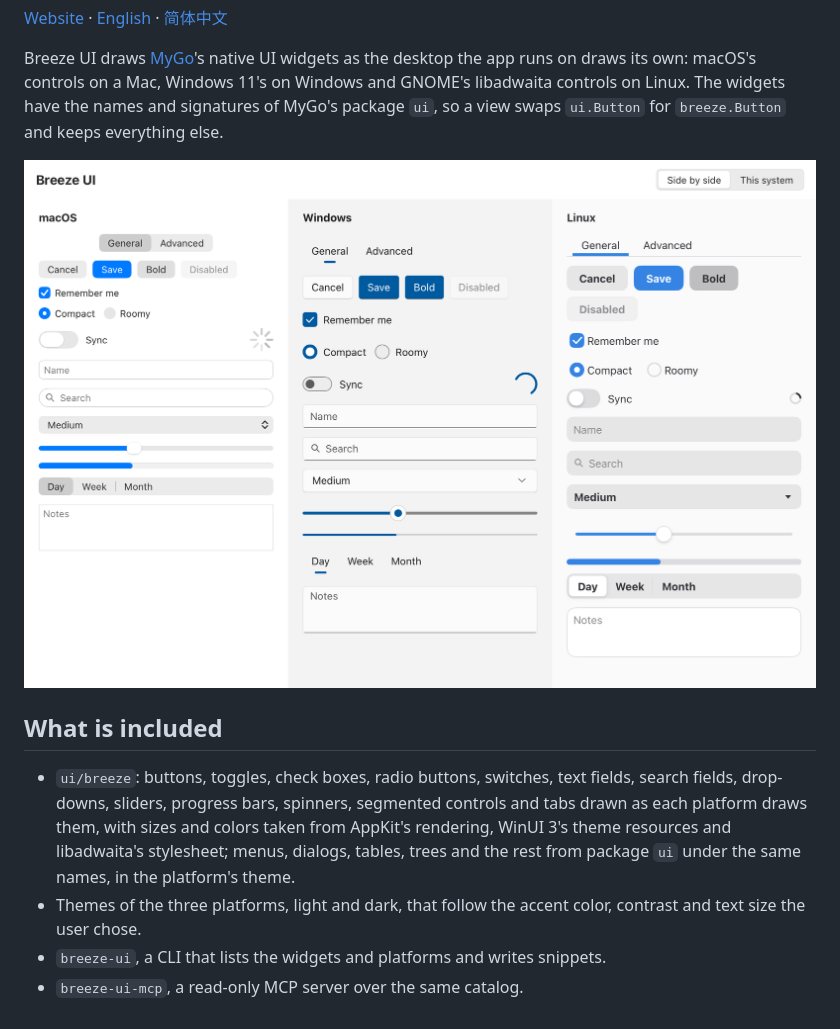
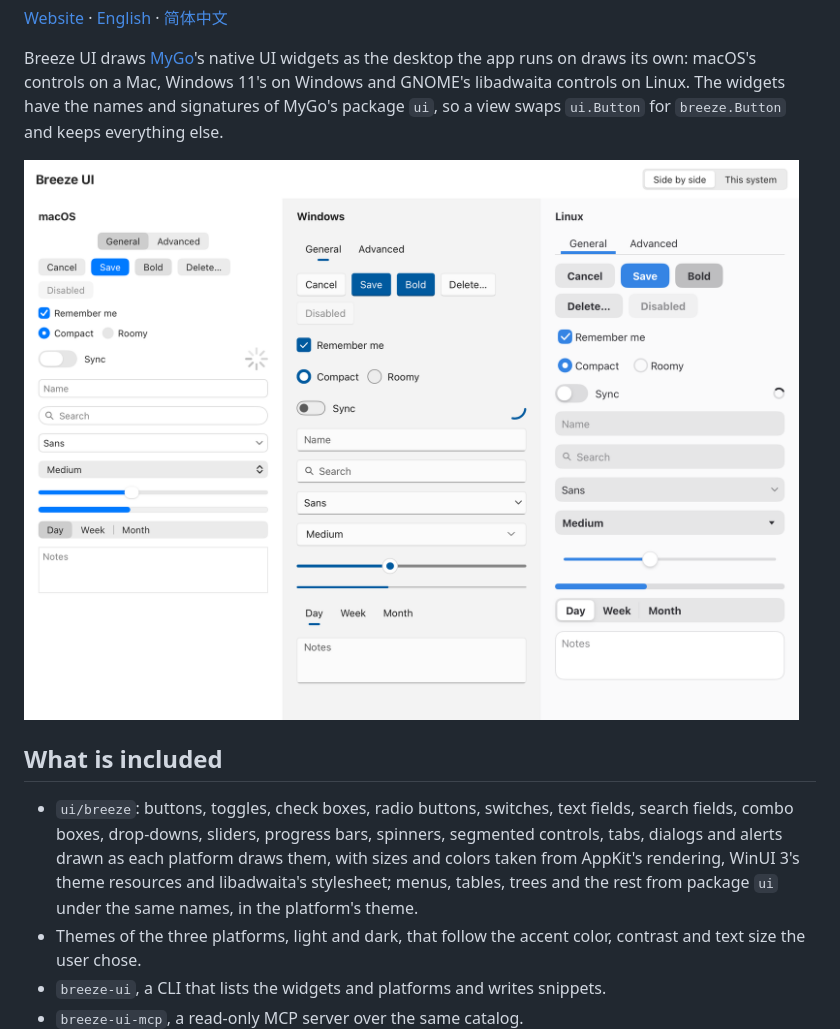
Before and after one commit to yldm-tech/mygo-breeze-ui, a Markdown page: README.md, the part around the change. Rendered like a GitHub page; pictures changed too: docs/assets/gallery-light.png.

```diff
--- a/README.md
+++ b/README.md
@@ -13,7 +13,7 @@ Breeze UI draws [MyGo](https://github.com/egoist/mygo)'s native UI widgets as th
 
 ## What is included
 
-- `ui/breeze`: buttons, toggles, check boxes, radio buttons, switches, text fields, search fields, drop-downs, sliders, progress bars, spinners, segmented controls and tabs drawn as each platform draws them, with sizes and colors taken from AppKit's rendering, WinUI 3's theme resources and libadwaita's stylesheet; menus, dialogs, tables, trees and the rest from package `ui` under the same names, in the platform's theme.
+- `ui/breeze`: buttons, toggles, check boxes, radio buttons, switches, text fields, search fields, combo boxes, drop-downs, sliders, progress bars, spinners, segmented controls, tabs, dialogs and alerts drawn as each platform draws them, with sizes and colors taken from AppKit's rendering, WinUI 3's theme resources and libadwaita's stylesheet; menus, tables, trees and the rest from package `ui` under the same names, in the platform's theme.
 - Themes of the three platforms, light and dark, that follow the accent color, contrast and text size the user chose.
 - `breeze-ui`, a CLI that lists the widgets and platforms and writes snippets.
 - `breeze-ui-mcp`, a read-only MCP server over the same catalog.
```
Also changed, not shown: README.zh-CN.md (+1 -1 lines), docs/breeze-ui.md (+11 -3 lines), docs/assets/gallery-dark.png.
